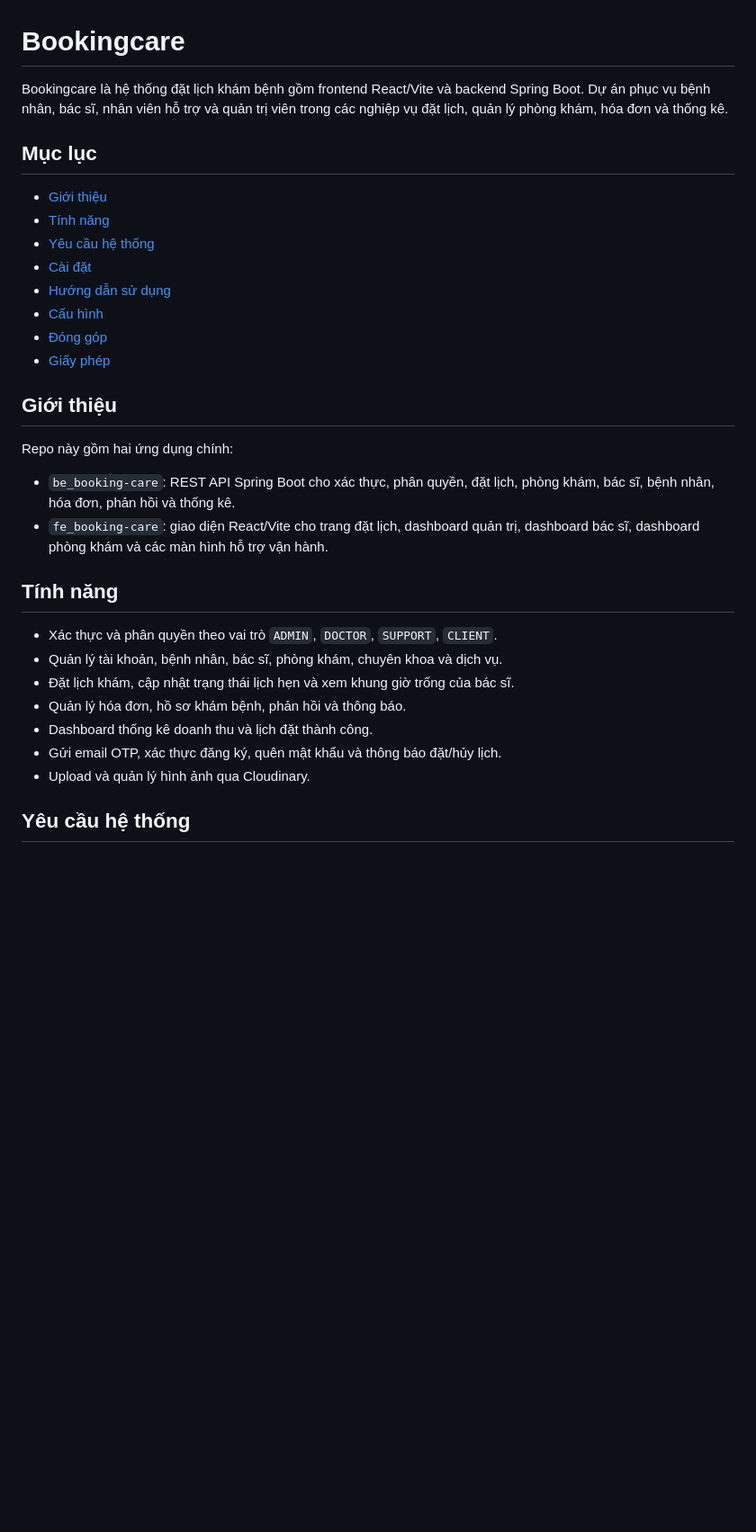
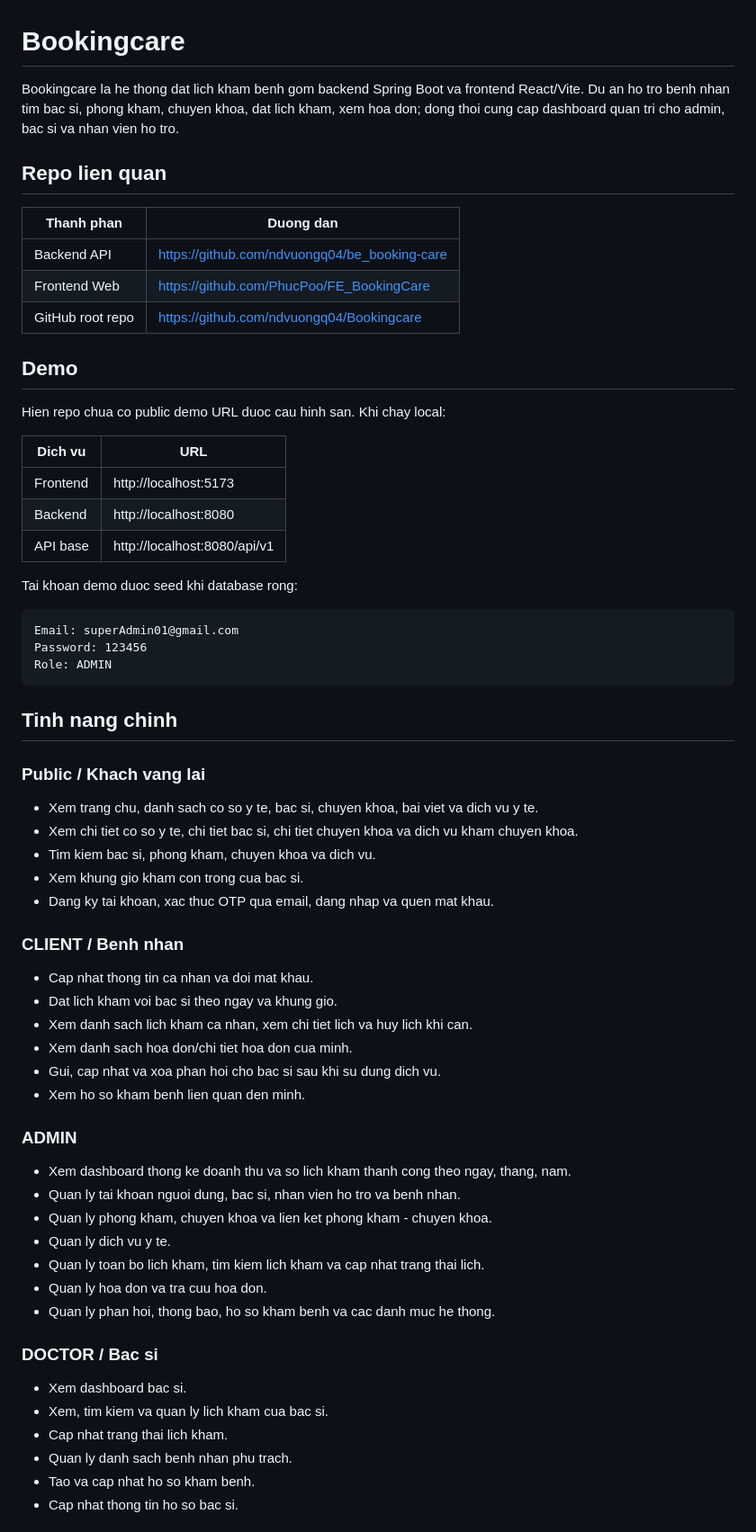
Before and after one commit to ndvuongq04/Bookingcare, a Markdown page: README.md, the part around one of its changes. Shown at 90% size. Rendered like a GitHub page; blank space fills up the shorter version.

````diff
--- a/README.md
+++ b/README.md
@@ -1,33 +1,68 @@
 # Bookingcare
 
-Bookingcare là hệ thống đặt lịch khám bệnh gồm frontend React/Vite và backend Spring Boot. Dự án phục vụ bệnh nhân, bác sĩ, nhân viên hỗ trợ và quản trị viên trong các nghiệp vụ đặt lịch, quản lý phòng khám, hóa đơn và thống kê.
+Bookingcare la he thong dat lich kham benh gom backend Spring Boot va frontend React/Vite. Du an ho tro benh nhan tim bac si, phong kham, chuyen khoa, dat lich kham, xem hoa don; dong thoi cung cap dashboard quan tri cho admin, bac si va nhan vien ho tro.
 
-## Mục lục
+## Repo lien quan
 
-- [Giới thiệu](#giới-thiệu)
-- [Tính năng](#tính-năng)
-- [Yêu cầu hệ thống](#yêu-cầu-hệ-thống)
-- [Cài đặt](#cài-đặt)
-- [Hướng dẫn sử dụng](#hướng-dẫn-sử-dụng)
-- [Cấu hình](#cấu-hình)
-- [Đóng góp](#đóng-góp)
-- [Giấy phép](#giấy-phép)
+| Thanh phan | Duong dan |
+| --- | --- |
+| Backend API | https://github.com/ndvuongq04/be_booking-care |
+| Frontend Web | https://github.com/PhucPoo/FE_BookingCare |
+| GitHub root repo | https://github.com/ndvuongq04/Bookingcare |
 
-## Giới thiệu
+## Demo
 
-Repo này gồm hai ứng dụng chính:
+Hien repo chua co public demo URL duoc cau hinh san. Khi chay local:
 
-- `be_booking-care`: REST API Spring Boot cho xác thực, phân quyền, đặt lịch, phòng khám, bác sĩ, bệnh nhân, hóa đơn, phản hồi và thống kê.
-- `fe_booking-care`: giao diện React/Vite cho trang đặt lịch, dashboard quản trị, dashboard bác sĩ, dashboard phòng khám và các màn hình hỗ trợ vận hành.
+| Dich vu | URL |
+| --- | --- |
+| Frontend | http://localhost:5173 |
+| Backend | http://localhost:8080 |
+| API base | http://localhost:8080/api/v1 |
 
-## Tính năng
+Tai khoan demo duoc seed khi database rong:
 
-- Xác thực và phân quyền theo vai trò `ADMIN`, `DOCTOR`, `SUPPORT`, `CLIENT`.
-- Quản lý tài khoản, bệnh nhân, bác sĩ, phòng khám, chuyên khoa và dịch vụ.
-- Đặt lịch khám, cập nhật trạng thái lịch hẹn và xem khung giờ trống của bác sĩ.
-- Quản lý hóa đơn, hồ sơ khám bệnh, phản hồi và thông báo.
-- Dashboard thống kê doanh thu và lịch đặt thành công.
-- Gửi email OTP, xác thực đăng ký, quên mật khẩu và thông báo đặt/hủy lịch.
-- Upload và quản lý hình ảnh qua Cloudinary.
+```text
+Email: superAdmin01@gmail.com
+Password: 123456
+Role: ADMIN
+```
 
-## Yêu cầu hệ thống
+## Tinh nang chinh
+
+### Public / Khach vang lai
+
+- Xem trang chu, danh sach co so y te, bac si, chuyen khoa, bai viet va dich vu y te.
+- Xem chi tiet co so y te, chi tiet bac si, chi tiet chuyen khoa va dich vu kham chuyen khoa.
+- Tim kiem bac si, phong kham, chuyen khoa va dich vu.
+- Xem khung gio kham con trong cua bac si.
+- Dang ky tai khoan, xac thuc OTP qua email, dang nhap va quen mat khau.
+
+### CLIENT / Benh nhan
+
+- Cap nhat thong tin ca nhan va doi mat khau.
+- Dat lich kham voi bac si theo ngay va khung gio.
+- Xem danh sach lich kham ca nhan, xem chi tiet lich va huy lich khi can.
+- Xem danh sach hoa don/chi tiet hoa don cua minh.
+- Gui, cap nhat va xoa phan hoi cho bac si sau khi su dung dich vu.
+- Xem ho so kham benh lien quan den minh.
+
+### ADMIN
+
+- Xem dashboard thong ke doanh thu va so lich kham thanh cong theo ngay, thang, nam.
+- Quan ly tai khoan nguoi dung, bac si, nhan vien ho tro va benh nhan.
+- Quan ly phong kham, chuyen khoa va lien ket phong kham - chuyen khoa.
+- Quan ly dich vu y te.
+- Quan ly toan bo lich kham, tim kiem lich kham va cap nhat trang thai lich.
+- Quan ly hoa don va tra cuu hoa don.
+- Quan ly phan hoi, thong bao, ho so kham benh va cac danh muc he thong.
+
+### DOCTOR / Bac si
+
+- Xem dashboard bac si.
+- Xem, tim kiem va quan ly lich kham cua bac si.
+- Cap nhat trang thai lich kham.
+- Quan ly danh sach benh nhan phu trach.
+- Tao va cap nhat ho so kham benh.
+- Cap nhat thong tin ho so bac si.
+
````
Also changed, not shown: other parts of README.md (+85 -84 lines).
